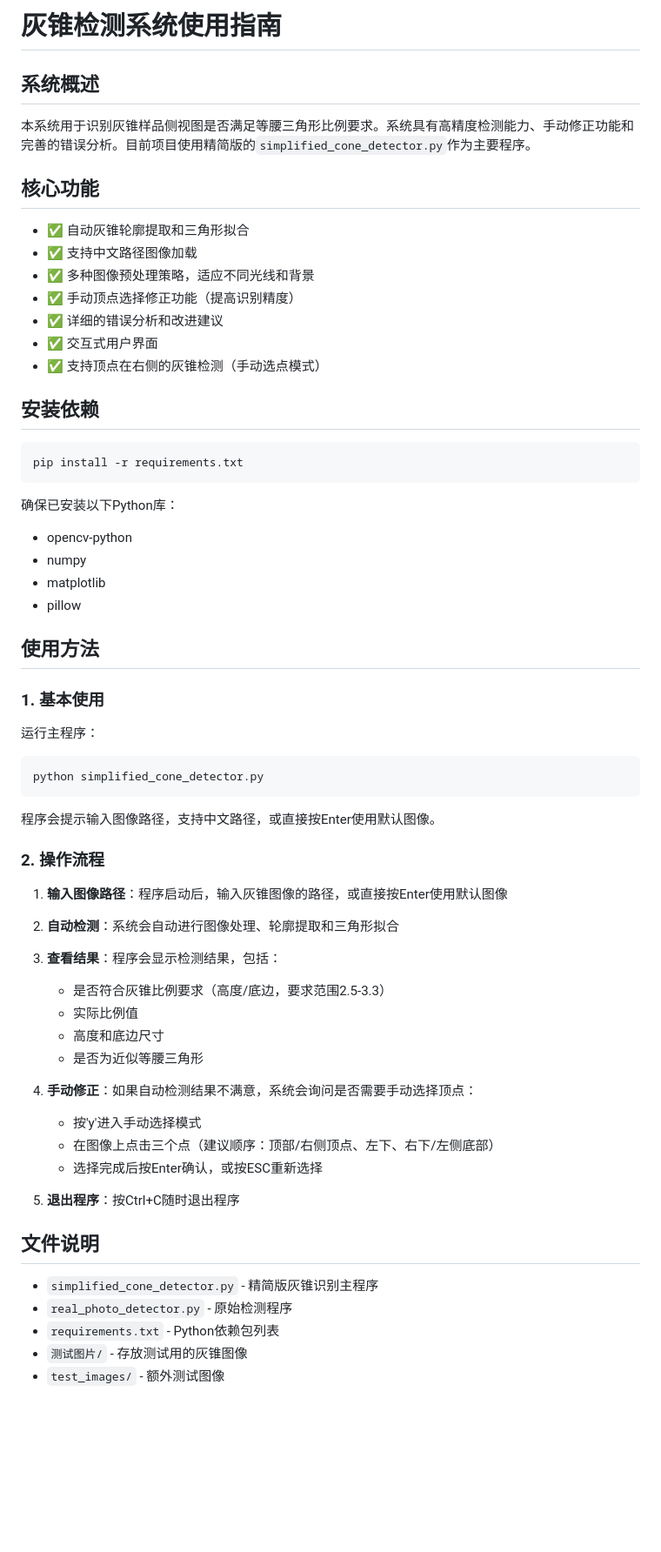
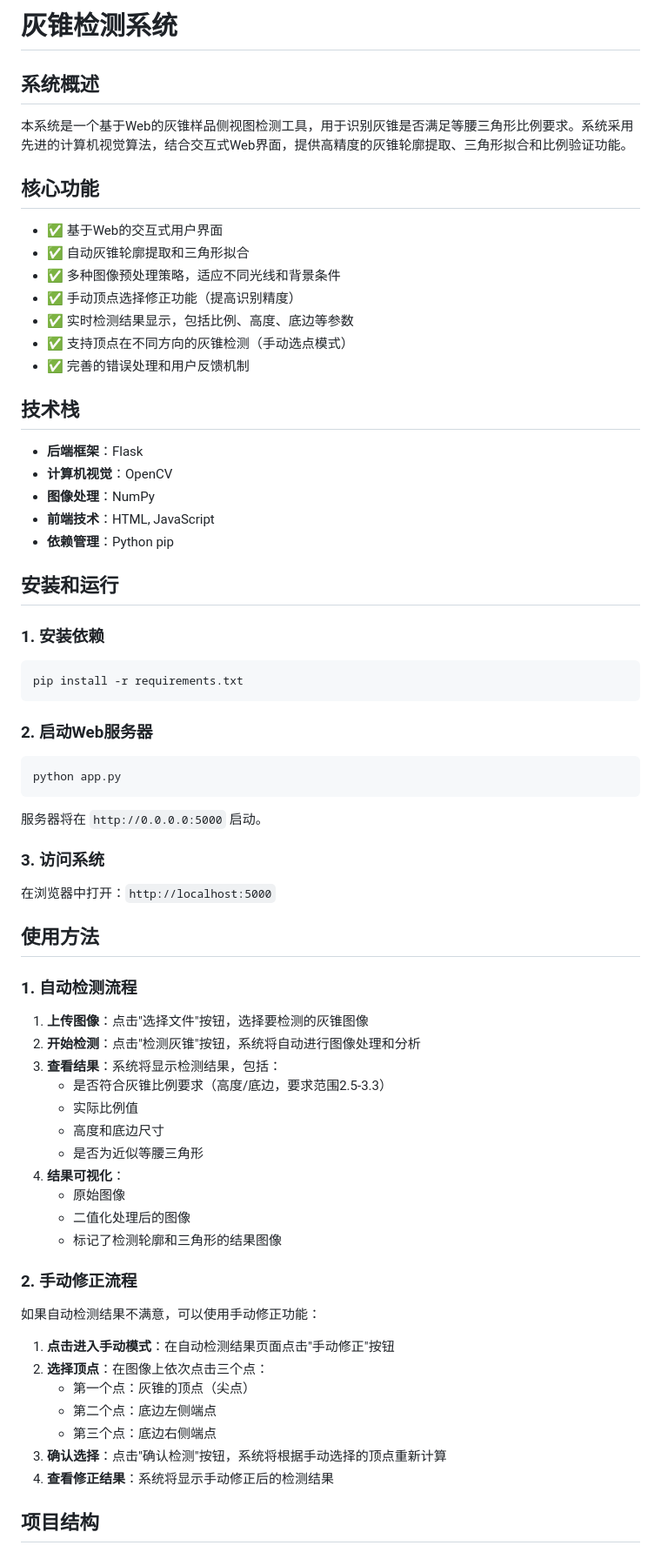
Before and after one commit to sironghan05/Standard-Identification, a Markdown page: README.md, the part around one of its changes. Shown at 87% size. Rendered like a GitHub page; blank space fills up the shorter version.

````diff
--- a/README.md
+++ b/README.md
@@ -1,67 +1,74 @@
-# 灰锥检测系统使用指南
+# 灰锥检测系统
 
 ## 系统概述
 
-本系统用于识别灰锥样品侧视图是否满足等腰三角形比例要求。系统具有高精度检测能力、手动修正功能和完善的错误分析。目前项目使用精简版的`simplified_cone_detector.py`作为主要程序。
+本系统是一个基于Web的灰锥样品侧视图检测工具，用于识别灰锥是否满足等腰三角形比例要求。系统采用先进的计算机视觉算法，结合交互式Web界面，提供高精度的灰锥轮廓提取、三角形拟合和比例验证功能。
 
 ## 核心功能
 
+- ✅ 基于Web的交互式用户界面
 - ✅ 自动灰锥轮廓提取和三角形拟合
-- ✅ 支持中文路径图像加载
-- ✅ 多种图像预处理策略，适应不同光线和背景
+- ✅ 多种图像预处理策略，适应不同光线和背景条件
 - ✅ 手动顶点选择修正功能（提高识别精度）
-- ✅ 详细的错误分析和改进建议
-- ✅ 交互式用户界面
-- ✅ 支持顶点在右侧的灰锥检测（手动选点模式）
+- ✅ 实时检测结果显示，包括比例、高度、底边等参数
+- ✅ 支持顶点在不同方向的灰锥检测（手动选点模式）
+- ✅ 完善的错误处理和用户反馈机制
 
-## 安装依赖
+## 技术栈
+
+- **后端框架**：Flask
+- **计算机视觉**：OpenCV
+- **图像处理**：NumPy
+- **前端技术**：HTML, JavaScript
+- **依赖管理**：Python pip
+
+## 安装和运行
+
+### 1. 安装依赖
 
 ```bash
 pip install -r requirements.txt
 ```
 
-确保已安装以下Python库：
-- opencv-python
-- numpy
-- matplotlib
-- pillow
+### 2. 启动Web服务器
+
+```bash
+python app.py
+```
+
+服务器将在 `http://0.0.0.0:5000` 启动。
+
+### 3. 访问系统
+
+在浏览器中打开：`http://localhost:5000`
 
 ## 使用方法
 
-### 1. 基本使用
+### 1. 自动检测流程
 
-运行主程序：
-
-```bash
-python simplified_cone_detector.py
-```
-
-程序会提示输入图像路径，支持中文路径，或直接按Enter使用默认图像。
-
-### 2. 操作流程
-
-1. **输入图像路径**：程序启动后，输入灰锥图像的路径，或直接按Enter使用默认图像
-
-2. **自动检测**：系统会自动进行图像处理、轮廓提取和三角形拟合
-
-3. **查看结果**：程序会显示检测结果，包括：
+1. **上传图像**：点击"选择文件"按钮，选择要检测的灰锥图像
+2. **开始检测**：点击"检测灰锥"按钮，系统将自动进行图像处理和分析
+3. **查看结果**：系统将显示检测结果，包括：
    - 是否符合灰锥比例要求（高度/底边，要求范围2.5-3.3）
    - 实际比例值
    - 高度和底边尺寸
    - 是否为近似等腰三角形
+4. **结果可视化**：
+   - 原始图像
+   - 二值化处理后的图像
+   - 标记了检测轮廓和三角形的结果图像
 
-4. **手动修正**：如果自动检测结果不满意，系统会询问是否需要手动选择顶点：
-   - 按'y'进入手动选择模式
-   - 在图像上点击三个点（建议顺序：顶部/右侧顶点、左下、右下/左侧底部）
-   - 选择完成后按Enter确认，或按ESC重新选择
+### 2. 手动修正流程
 
-5. **退出程序**：按Ctrl+C随时退出程序
+如果自动检测结果不满意，可以使用手动修正功能：
 
-## 文件说明
+1. **点击进入手动模式**：在自动检测结果页面点击"手动修正"按钮
+2. **选择顶点**：在图像上依次点击三个点：
+   - 第一个点：灰锥的顶点（尖点）
+   - 第二个点：底边左侧端点
+   - 第三个点：底边右侧端点
+3. **确认选择**：点击"确认检测"按钮，系统将根据手动选择的顶点重新计算
+4. **查看修正结果**：系统将显示手动修正后的检测结果
 
-- `simplified_cone_detector.py` - 精简版灰锥识别主程序
-- `real_photo_detector.py` - 原始检测程序
-- `requirements.txt` - Python依赖包列表
-- `测试图片/` - 存放测试用的灰锥图像
-- `test_images/` - 额外测试图像
+## 项目结构
 
````
Also changed, not shown: other parts of README.md (+76 -44 lines).
